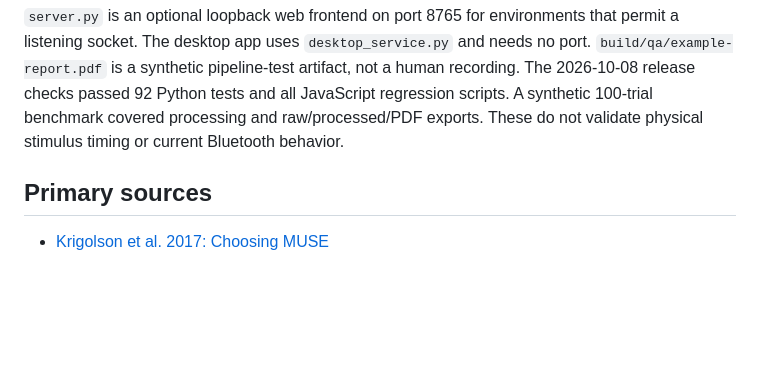
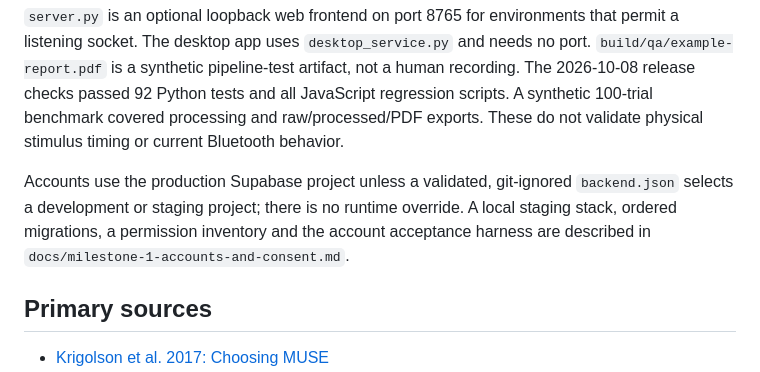
Before and after one commit to aneff8626/Bandstand, a Markdown page: README.md, the part around the change. Rendered like a GitHub page; blank space fills up the shorter version.

````diff
--- a/README.md
+++ b/README.md
@@ -80,6 +80,8 @@ Installed runtime is the existing Codex Python 3.12 distribution, exposed throug
 ```
 
 `server.py` is an optional loopback web frontend on port 8765 for environments that permit a listening socket. The desktop app uses `desktop_service.py` and needs no port. `build/qa/example-report.pdf` is a synthetic pipeline-test artifact, not a human recording. The 2026-10-08 release checks passed 92 Python tests and all JavaScript regression scripts. A synthetic 100-trial benchmark covered processing and raw/processed/PDF exports. These do not validate physical stimulus timing or current Bluetooth behavior.
+
+Accounts use the production Supabase project unless a validated, git-ignored `backend.json` selects a development or staging project; there is no runtime override. A local staging stack, ordered migrations, a permission inventory and the account acceptance harness are described in `docs/milestone-1-accounts-and-consent.md`.
 
 ## Primary sources
 
````
Also changed, not shown: docs/acceptance/accounts-local-20261016.md (added, +51 -0 lines), docs/milestone-1-accounts-and-consent.md (added, +189 -0 lines).
